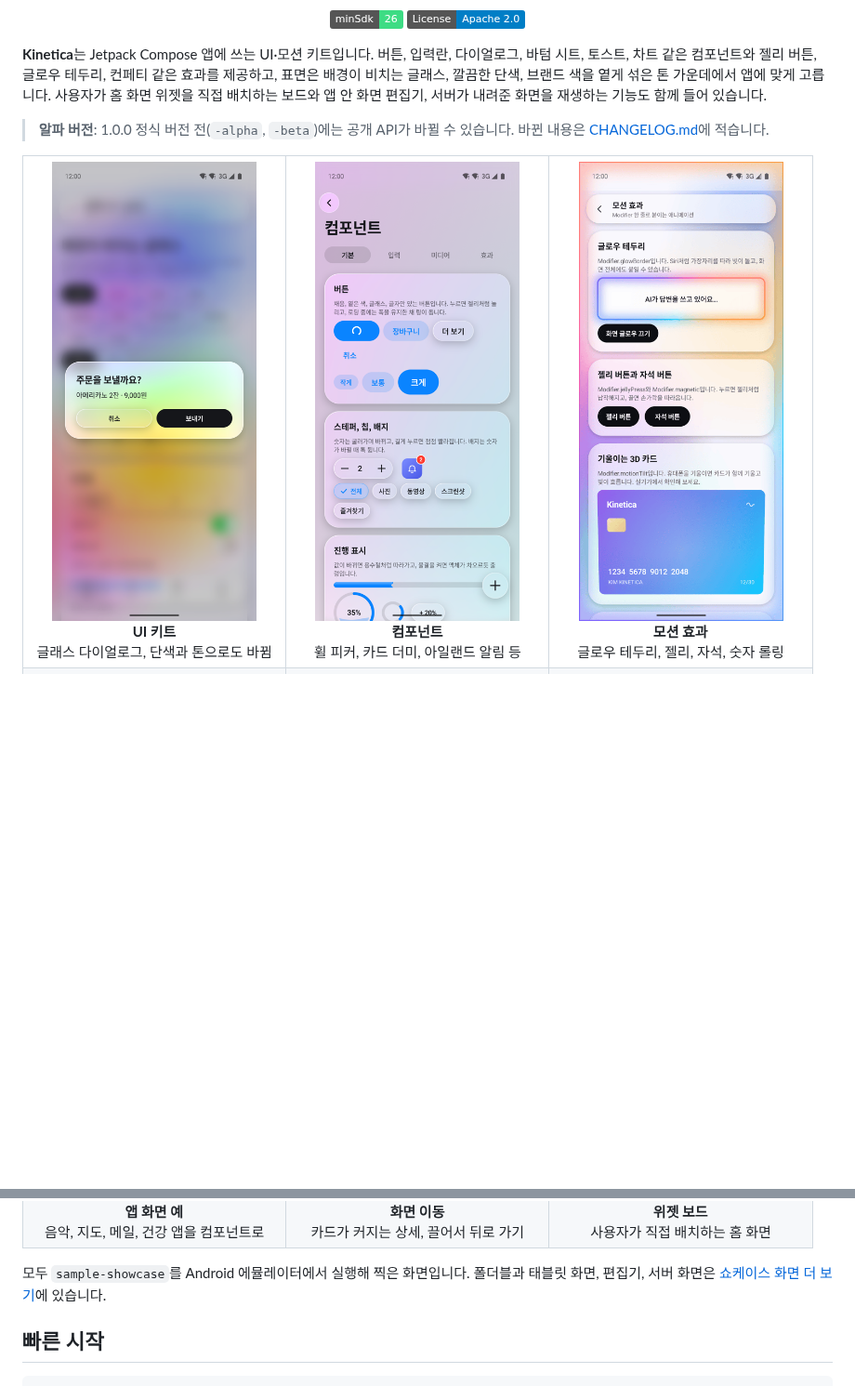
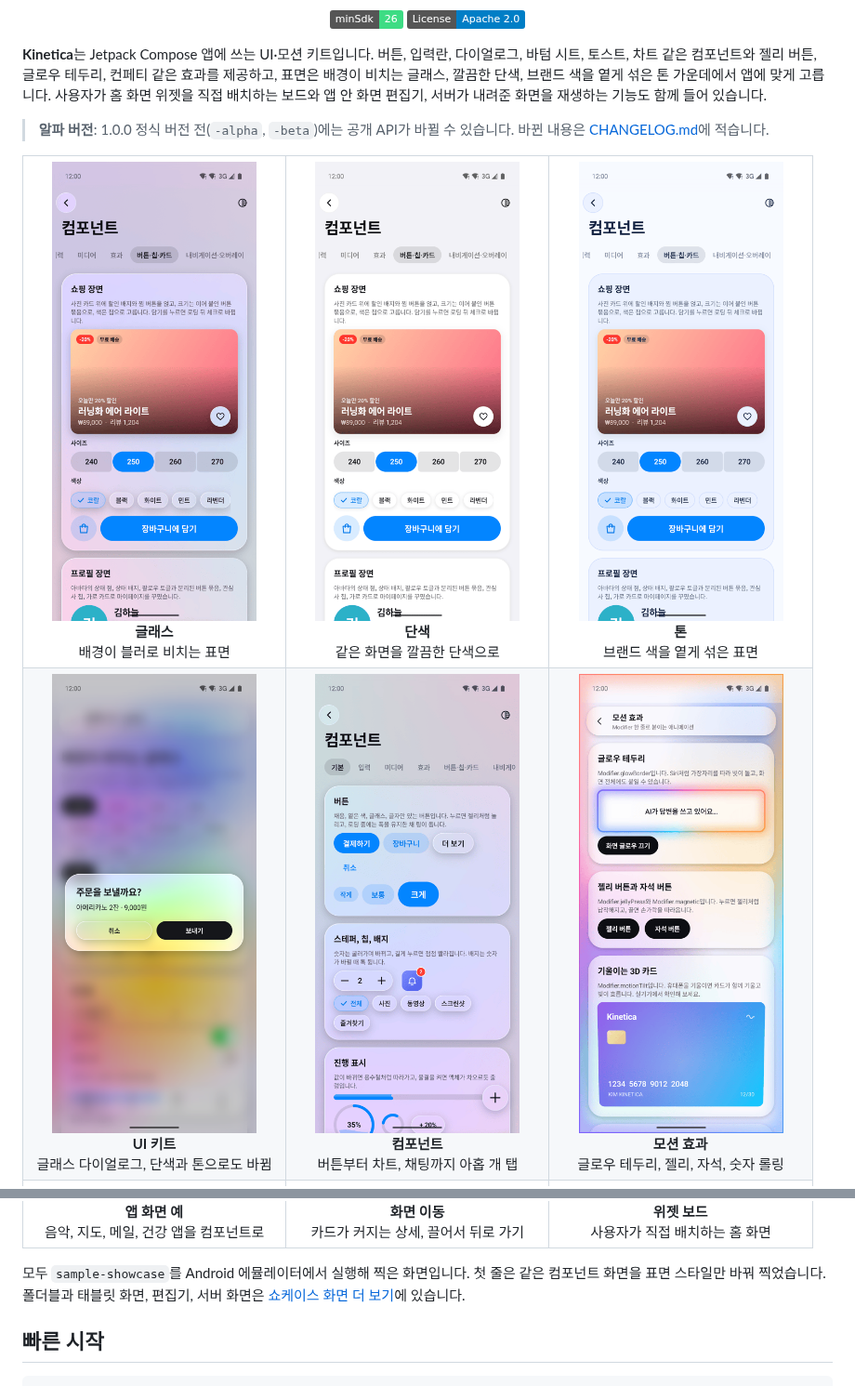
Before and after one commit to Naury74/Kinetica-Kit-SDK, a Markdown page: README.md, 2 parts joined by grey strips. Shown at 93% size. GitHub-like rendering; pictures changed too: docs/images/showcase-components.png, docs/images/showcase-solid.png (added), docs/images/showcase-surface-glass.png (added); badges without logos; blank space fills up the shorter version.

Commit message:
fix(ui): 에뮬레이터 점검 결함 수정(카드 더미 세로 스크롤, 큰 제목 반쯤 접힘 정착, 어두운 표면 강조색 대비)과 단색·톤 스크린샷
쇼케이스: 데모 안 표면 고르기, 탭 줄 여백, 앱 바·동작 시트·빈 화면 칩·파이·PIN·공유 전환·채팅 입력 키보드 처리. README 첫 표에 글래스·단색·톤 화면.

```diff
--- a/README.md
+++ b/README.md
@@ -19,8 +19,13 @@
 
 <table>
   <tr>
+    <td align="center" width="33%"><img src="docs/images/showcase-surface-glass.png" width="220" alt="글래스 표면의 쇼핑 화면"><br><b>글래스</b><br>배경이 블러로 비치는 표면</td>
+    <td align="center" width="33%"><img src="docs/images/showcase-solid.png" width="220" alt="단색 표면의 쇼핑 화면"><br><b>단색</b><br>같은 화면을 깔끔한 단색으로</td>
+    <td align="center" width="33%"><img src="docs/images/showcase-tonal.png" width="220" alt="톤 표면의 쇼핑 화면"><br><b>톤</b><br>브랜드 색을 옅게 섞은 표면</td>
+  </tr>
+  <tr>
     <td align="center" width="33%"><img src="docs/images/showcase-glass.png" width="220" alt="글래스 다이얼로그"><br><b>UI 키트</b><br>글래스 다이얼로그, 단색과 톤으로도 바뀜</td>
-    <td align="center" width="33%"><img src="docs/images/showcase-components.png" width="220" alt="컴포넌트"><br><b>컴포넌트</b><br>휠 피커, 카드 더미, 아일랜드 알림 등</td>
+    <td align="center" width="33%"><img src="docs/images/showcase-components.png" width="220" alt="컴포넌트"><br><b>컴포넌트</b><br>버튼부터 차트, 채팅까지 아홉 개 탭</td>
     <td align="center" width="33%"><img src="docs/images/showcase-motion.png" width="220" alt="모션 효과"><br><b>모션 효과</b><br>글로우 테두리, 젤리, 자석, 숫자 롤링</td>
   </tr>
   <tr>
@@ -30,7 +35,7 @@
   </tr>
 </table>
 
-모두 `sample-showcase`를 Android 에뮬레이터에서 실행해 찍은 화면입니다. 폴더블과 태블릿 화면, 편집기, 서버 화면은 [쇼케이스 화면 더 보기](#쇼케이스-화면-더-보기)에 있습니다.
+모두 `sample-showcase`를 Android 에뮬레이터에서 실행해 찍은 화면입니다. 첫 줄은 같은 컴포넌트 화면을 표면 스타일만 바꿔 찍었습니다. 폴더블과 태블릿 화면, 편집기, 서버 화면은 [쇼케이스 화면 더 보기](#쇼케이스-화면-더-보기)에 있습니다.
 
 ## 빠른 시작
 
```
Also changed, not shown: 14 other files.
